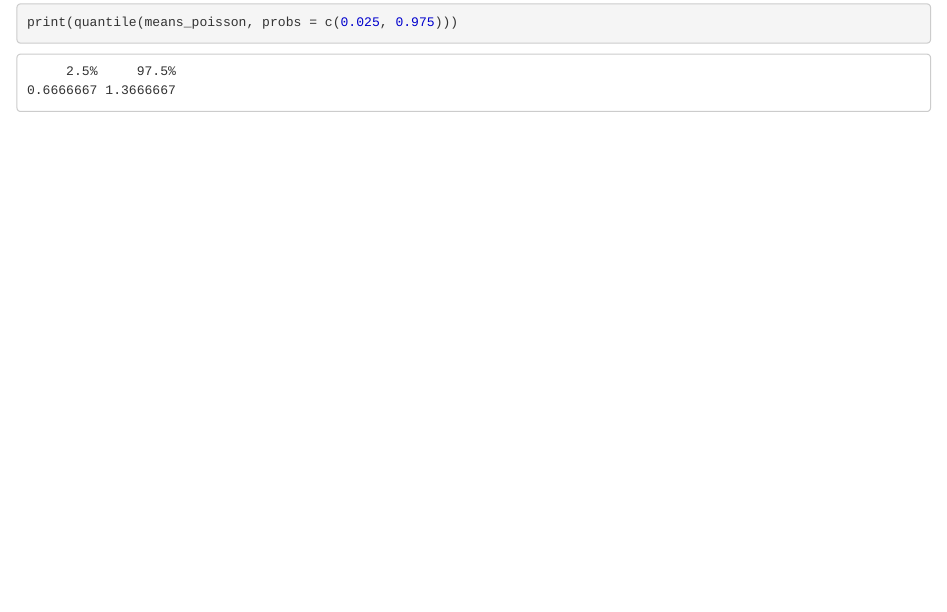
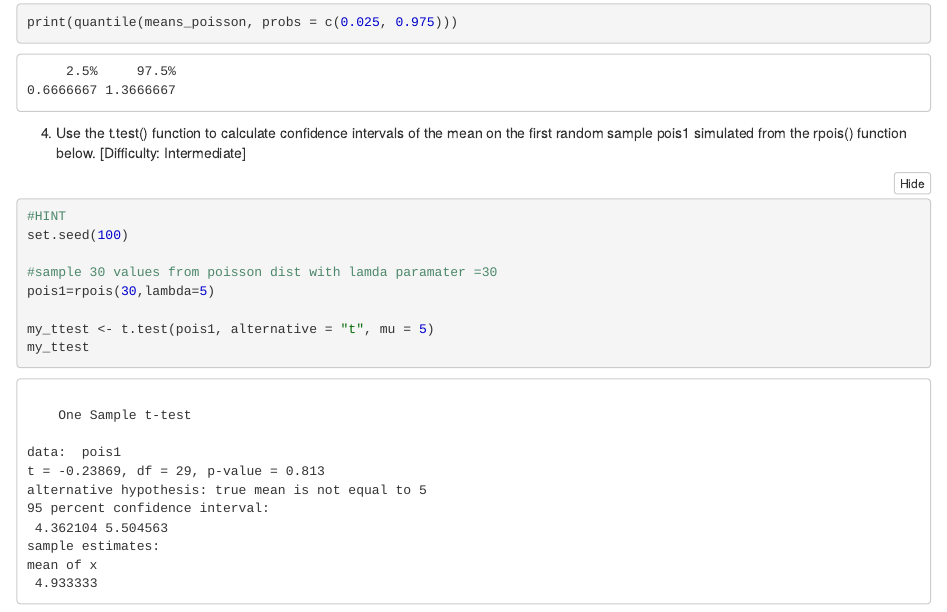
Before and after one commit to estheon/playground, an R Markdown document (ComputationalGenomicsWithR/ComputationalGenomicsWithR.Rmd): the page in a window 1100 px wide, from 5280 px down. The pictures show the output file ComputationalGenomicsWithR/ComputationalGenomicsWithR.nb.html that the author committed with the source, opened offline.

Commit message:
answered problem 4

````diff
--- a/ComputationalGenomicsWithR/ComputationalGenomicsWithR.Rmd
+++ b/ComputationalGenomicsWithR/ComputationalGenomicsWithR.Rmd
@@ -54,3 +54,14 @@ for (n in 1:1000) {
 hist(means_poisson)
 print(quantile(means_poisson, probs = c(0.025, 0.975)))
 ```
+4. Use the t.test() function to calculate confidence intervals of the mean on the first random sample pois1 simulated from the rpois() function below. [Difficulty: Intermediate]
+```{r, label = problem-4}
+#HINT
+set.seed(100)
+
+#sample 30 values from poisson dist with lamda paramater =30
+pois1=rpois(30,lambda=5)
+
+my_ttest <- t.test(pois1, alternative = "t", mu = 5)
+my_ttest
+```
````
Also changed, not shown: ComputationalGenomicsWithR/ComputationalGenomicsWithR.nb.html.
